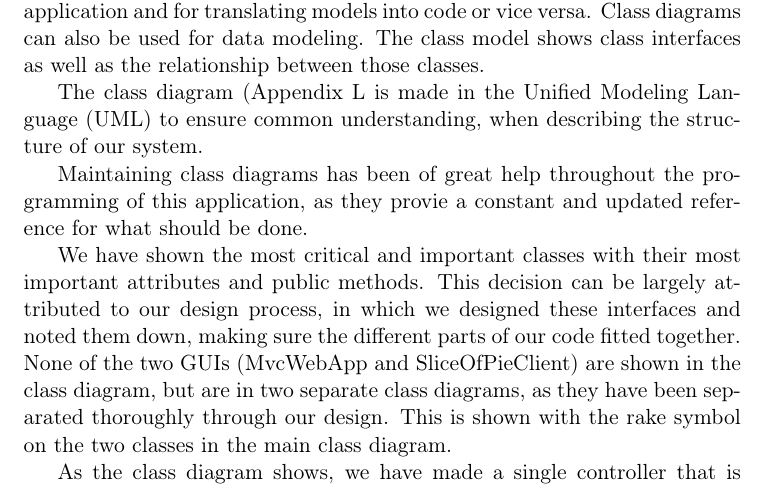
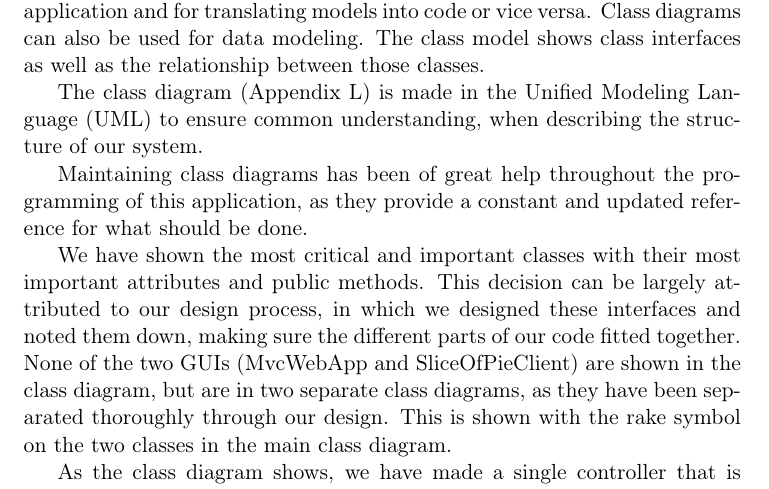
Before and after one commit to czepluch/SliceOfPie, a LaTeX document (report/report.tex, which reads report/Software_design/class_diagrams.tex): part of page 15 of 62, cut so that both start at the same text. Compiled offline with pdfLaTeX.

Commit message:
added missing ) and typo

```diff
--- a/report/Software_design/class_diagrams.tex
+++ b/report/Software_design/class_diagrams.tex
@@ -5,9 +5,9 @@ The class diagram is the main building block of object oriented modelling. It is
 of an application and for translating models into code or vice versa. Class diagrams can also be used for data modeling. The class model
 shows class interfaces as well as the relationship between those classes.
 
-The class diagram (Appendix \ref{sec:class-diagrams-appendix} is made in the Unified Modeling Language (UML) to ensure common understanding, when describing the structure of our system.
+The class diagram (Appendix \ref{sec:class-diagrams-appendix}) is made in the Unified Modeling Language (UML) to ensure common understanding, when describing the structure of our system.
 
-Maintaining class diagrams has been of great help throughout the programming of this application, as they provie a constant and updated reference
+Maintaining class diagrams has been of great help throughout the programming of this application, as they provide a constant and updated reference
 for what should be done.
 
 We have shown the most critical and important classes with their most important attributes and public methods. This decision can be largely attributed
```
